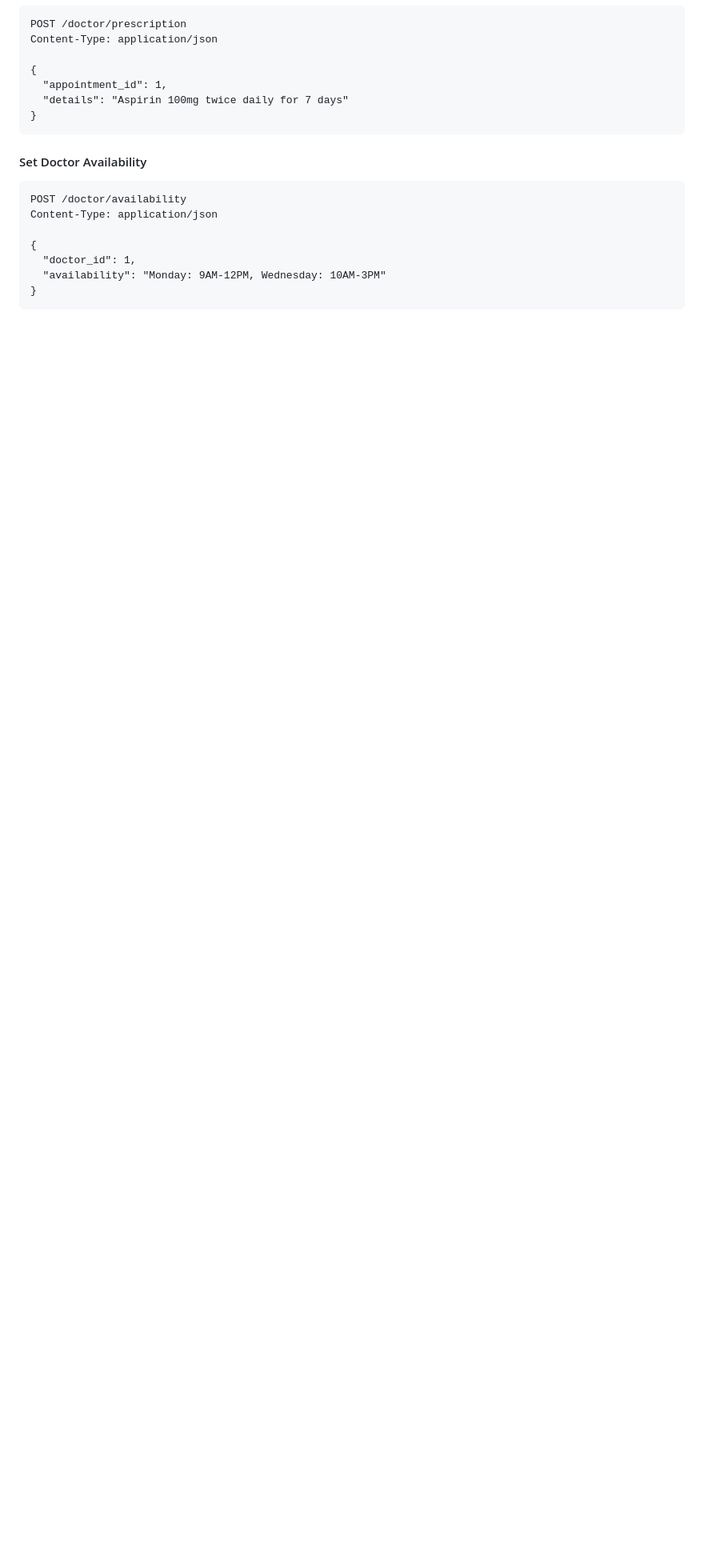
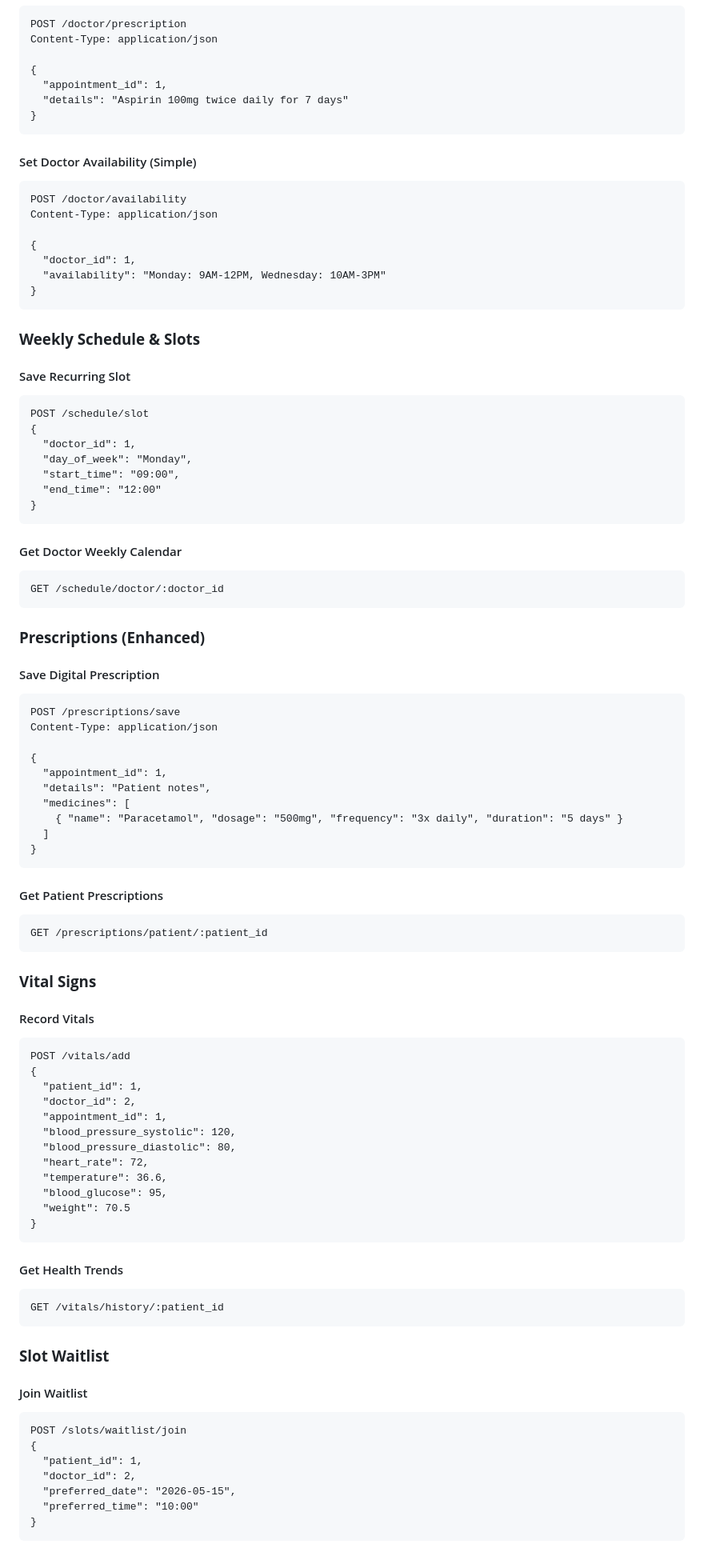
Before and after one commit to tadribishat11/HospiTrax, a Markdown page: README.md, the part around one of its changes. Shown at 80% size. GitHub-like rendering; blank space fills up the shorter version.

````diff
--- a/README.md
+++ b/README.md
@@ -428,7 +453,7 @@ Content-Type: application/json
 }
 ```
 
-#### Set Doctor Availability
+#### Set Doctor Availability (Simple)
 ```
 POST /doctor/availability
 Content-Type: application/json
@@ -437,3 +462,80 @@ Content-Type: application/json
   "doctor_id": 1,
   "availability": "Monday: 9AM-12PM, Wednesday: 10AM-3PM"
 }
+```
+
+### **Weekly Schedule & Slots**
+
+#### Save Recurring Slot
+```
+POST /schedule/slot
+{
+  "doctor_id": 1,
+  "day_of_week": "Monday",
+  "start_time": "09:00",
+  "end_time": "12:00"
+}
+```
+
+#### Get Doctor Weekly Calendar
+```
+GET /schedule/doctor/:doctor_id
+```
+
+### **Prescriptions (Enhanced)**
+
+#### Save Digital Prescription
+```
+POST /prescriptions/save
+Content-Type: application/json
+
+{
+  "appointment_id": 1,
+  "details": "Patient notes",
+  "medicines": [
+    { "name": "Paracetamol", "dosage": "500mg", "frequency": "3x daily", "duration": "5 days" }
+  ]
+}
+```
+
+#### Get Patient Prescriptions
+```
+GET /prescriptions/patient/:patient_id
+```
+
+### **Vital Signs**
+
+#### Record Vitals
+```
+POST /vitals/add
+{
+  "patient_id": 1,
+  "doctor_id": 2,
+  "appointment_id": 1,
+  "blood_pressure_systolic": 120,
+  "blood_pressure_diastolic": 80,
+  "heart_rate": 72,
+  "temperature": 36.6,
+  "blood_glucose": 95,
+  "weight": 70.5
+}
+```
+
+#### Get Health Trends
+```
+GET /vitals/history/:patient_id
+```
+
+### **Slot Waitlist**
+
+#### Join Waitlist
+```
+POST /slots/waitlist/join
+{
+  "patient_id": 1,
+  "doctor_id": 2,
+  "preferred_date": "2026-05-15",
+  "preferred_time": "10:00"
+}
+```
+
````
Also changed, not shown: other parts of README.md (+112 -15 lines).
